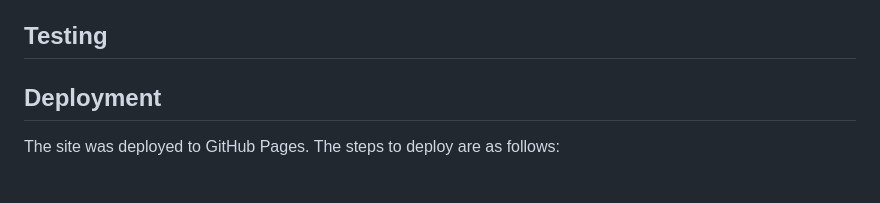
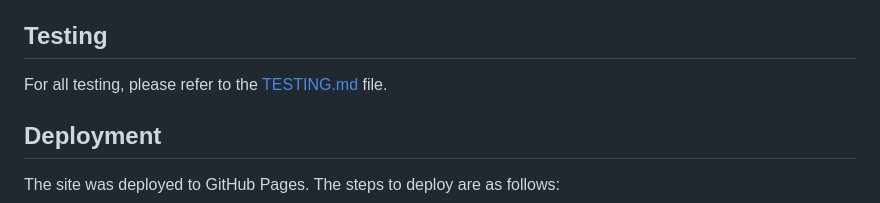
Before and after one commit to JohnnySonTrinh/a-gamers-portfolio-site, a Markdown page: README.md, the part around the change. Rendered like a GitHub page; blank space fills up the shorter version.

Commit message:
Update Testing with a refer to the file README.md

```diff
--- a/README.md
+++ b/README.md
@@ -111,6 +111,8 @@ I've used CSS ':root' variables to easily update the global colour scheme by cha
 
 ## Testing
 
+For all testing, please refer to the [TESTING.md](TESTING.md) file.
+
 ## Deployment
 
 The site was deployed to GitHub Pages. The steps to deploy are as follows:
```
